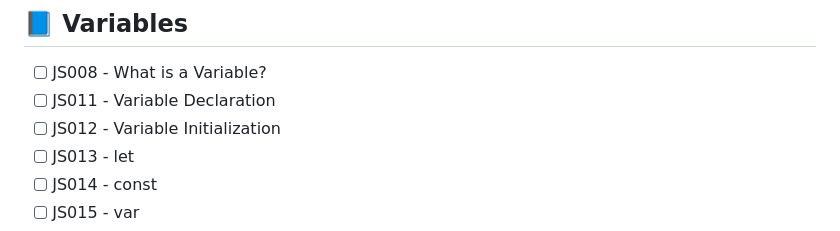
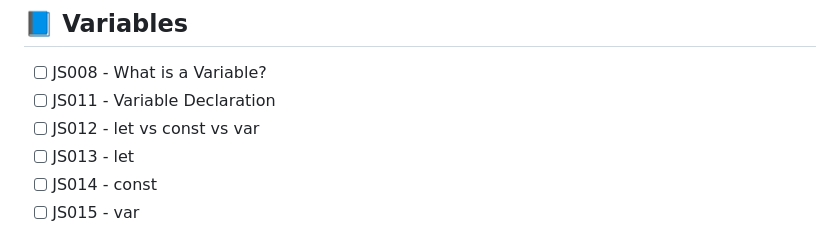
Before and after one commit to zrozum-it/js, a Markdown page: README.md, the part around the change. Drawn GitHub-style.

Commit message:
feat: modify road map

```diff
--- a/README.md
+++ b/README.md
@@ -58,7 +58,7 @@ Każdy folder jest **samodzielną lekcją**, tak jak każdy post na Instagramie
 
 - [ ] JS008 - What is a Variable?
 - [ ] JS011 - Variable Declaration
-- [ ] JS012 - Variable Initialization
+- [ ] JS012 - let vs const vs var
 - [ ] JS013 - let
 - [ ] JS014 - const
 - [ ] JS015 - var
```
